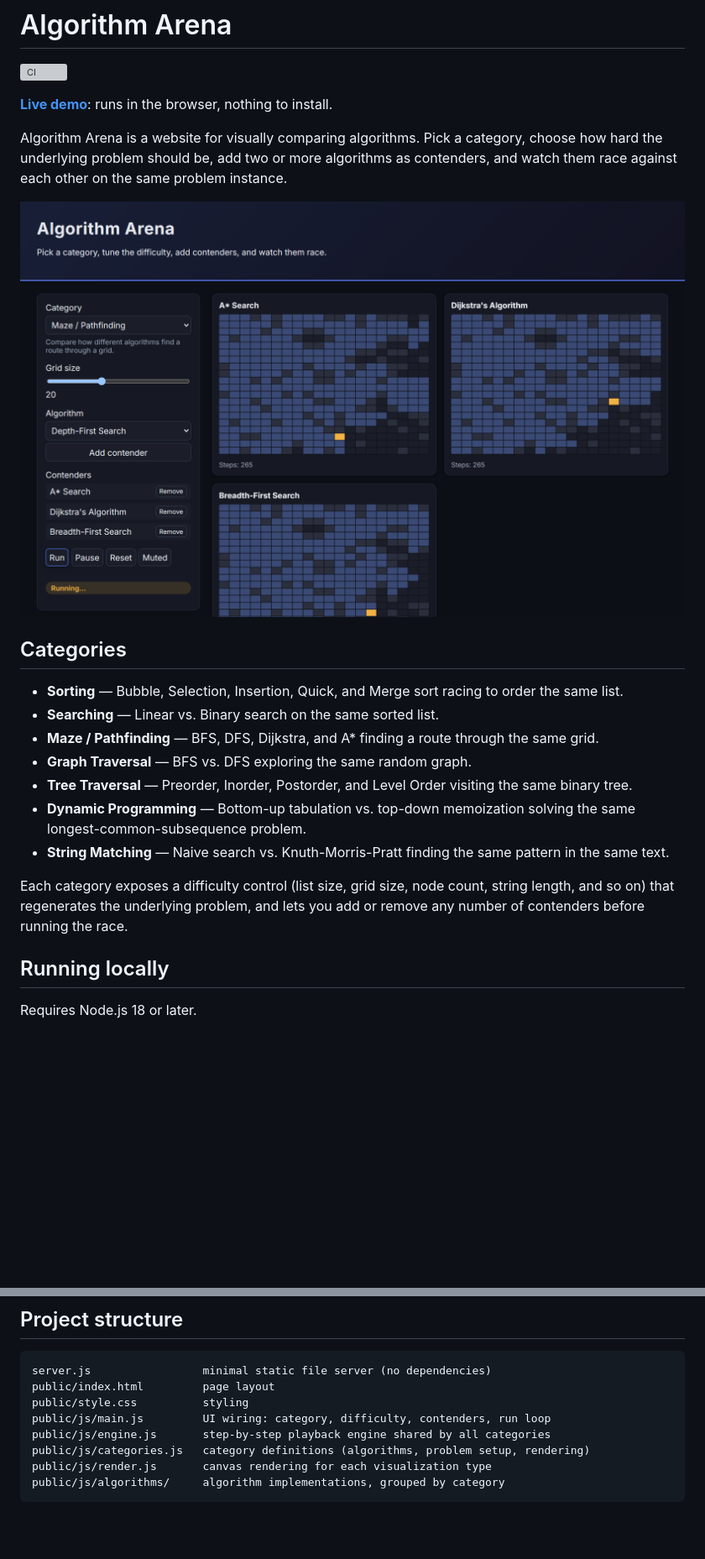
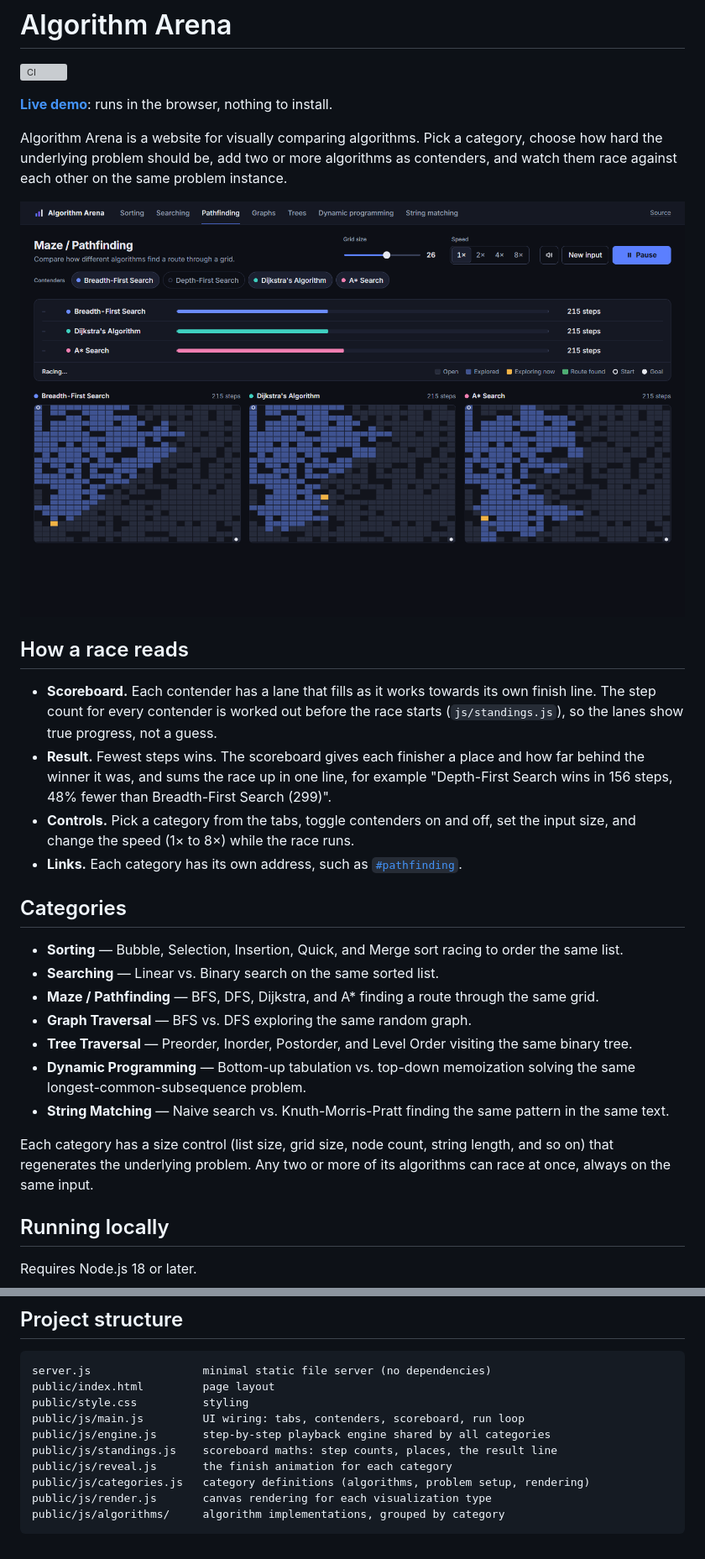
Before and after one commit to nguyenhanhatminh0105-hue/Algorithm-Visualizer, a Markdown page: README.md, 2 parts joined by grey strips. Shown at 84% size. Drawn GitHub-style; pictures changed too: docs/screenshot.png; blank space fills up the shorter version; grey boxes are pictures that could not be loaded.

Commit message:
Show the scoreboard in the README

```diff
--- a/README.md
+++ b/README.md
@@ -9,7 +9,20 @@ category, choose how hard the underlying problem should be, add two or more
 algorithms as contenders, and watch them race against each other on the same
 problem instance.
 
-![A*, Dijkstra and breadth-first search racing through the same weighted maze](docs/screenshot.png)
+![Breadth-first search, Dijkstra and A* racing through the same weighted maze, with the scoreboard above](docs/screenshot.png)
+
+## How a race reads
+
+- **Scoreboard.** Each contender has a lane that fills as it works towards its
+  own finish line. The step count for every contender is worked out before the
+  race starts (`js/standings.js`), so the lanes show true progress, not a guess.
+- **Result.** Fewest steps wins. The scoreboard gives each finisher a place and
+  how far behind the winner it was, and sums the race up in one line, for
+  example "Depth-First Search wins in 156 steps, 48% fewer than Breadth-First Search (299)".
+- **Controls.** Pick a category from the tabs, toggle contenders on and off,
+  set the input size, and change the speed (1× to 8×) while the race runs.
+- **Links.** Each category has its own address, such as
+  [`#pathfinding`](https://nguyenhanhatminh0105-hue.github.io/Algorithm-Visualizer/#pathfinding).
 
 ## Categories
 
@@ -26,9 +39,9 @@ problem instance.
 - **String Matching** — Naive search vs. Knuth-Morris-Pratt finding the same
   pattern in the same text.
 
-Each category exposes a difficulty control (list size, grid size, node
-count, string length, and so on) that regenerates the underlying problem, and
-lets you add or remove any number of contenders before running the race.
+Each category has a size control (list size, grid size, node count, string
+length, and so on) that regenerates the underlying problem. Any two or more of
+its algorithms can race at once, always on the same input.
 
 ## Running locally
 
@@ -52,8 +65,10 @@ npm test
 server.js                 minimal static file server (no dependencies)
 public/index.html         page layout
 public/style.css          styling
-public/js/main.js         UI wiring: category, difficulty, contenders, run loop
+public/js/main.js         UI wiring: tabs, contenders, scoreboard, run loop
 public/js/engine.js       step-by-step playback engine shared by all categories
+public/js/standings.js    scoreboard maths: step counts, places, the result line
+public/js/reveal.js       the finish animation for each category
 public/js/categories.js   category definitions (algorithms, problem setup, rendering)
 public/js/render.js       canvas rendering for each visualization type
 public/js/algorithms/     algorithm implementations, grouped by category
```
